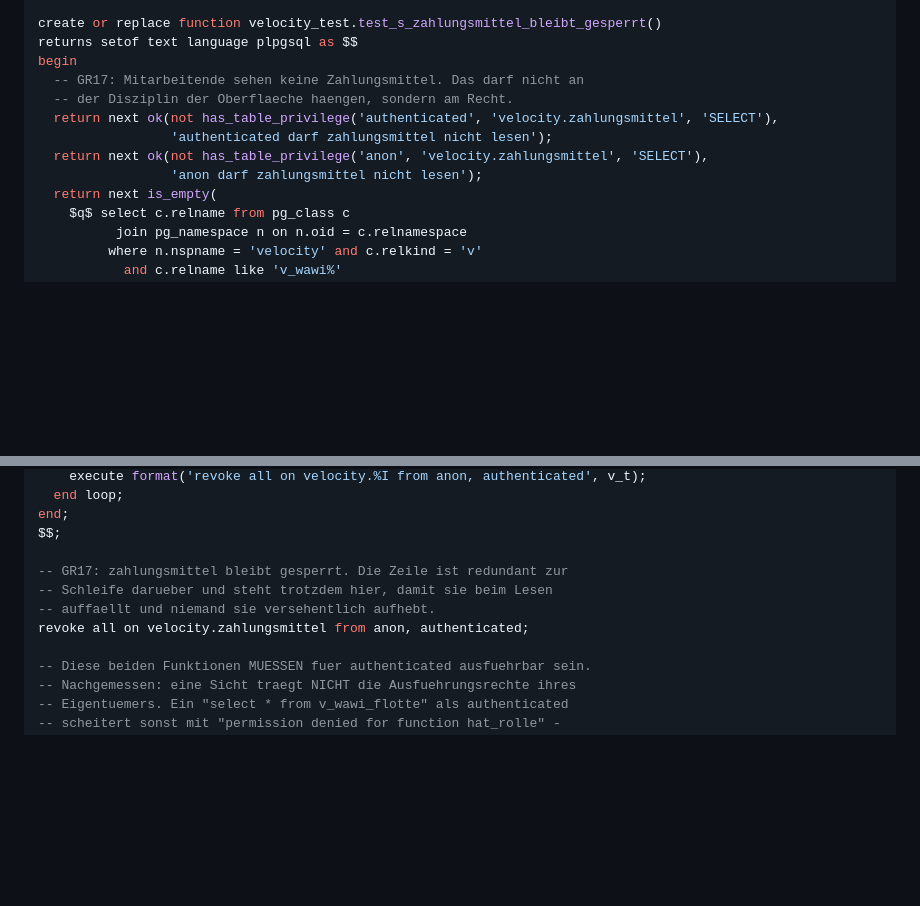
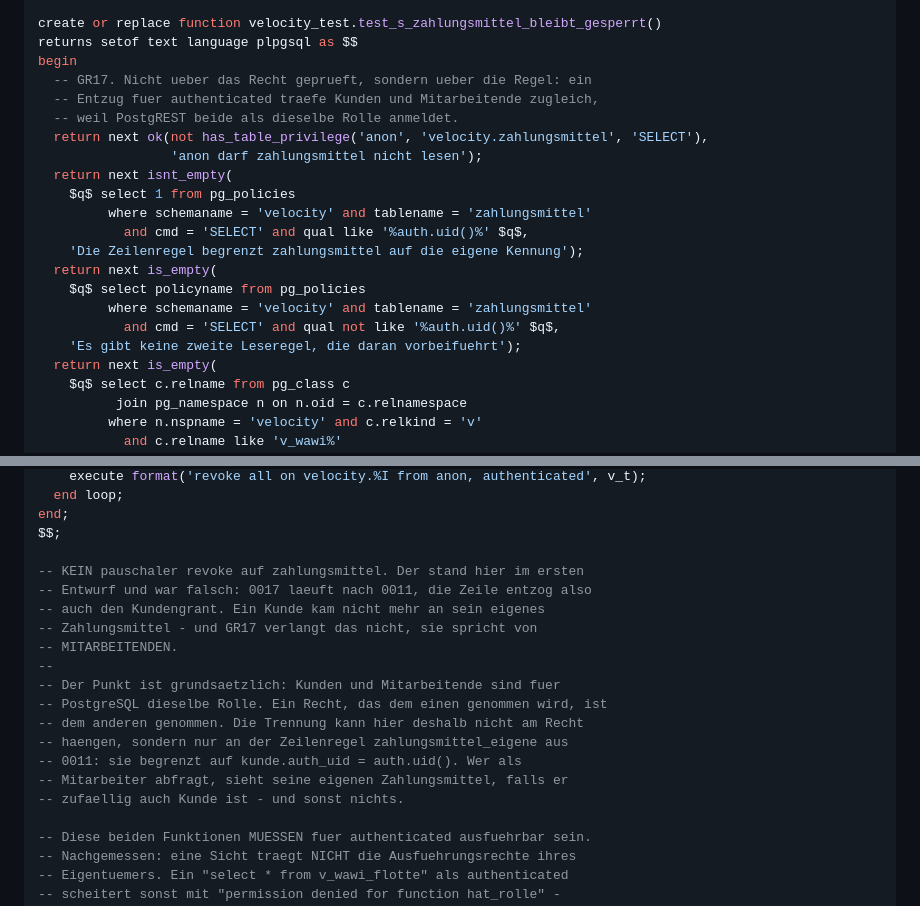
Before and after one commit to swrobuts/velocity-fallstudie, a Markdown page: doku/plans/2026-08-25-velocity-warenwirtschaft-datenbank.md, 2 parts joined by grey strips. Drawn GitHub-style; blank space fills up the shorter version.

Commit message:
fix(spec): GR17 ueber die Zeilenregel statt ueber den Rechteentzug
Die Zusage 'kein SELECT auf zahlungsmittel fuer Mitarbeitende' ist nicht
erreichbar: PostgREST meldet Kunden und Mitarbeitende als dieselbe
Datenbankrolle an. Ein Entzug sperrt beide - beim Bauen ist genau das
passiert, ein Kunde kam nicht mehr an sein eigenes Zahlungsmittel.

Die Trennung haengt deshalb an der Zeilenregel zahlungsmittel_eigene,
die auf kunde.auth_uid = auth.uid() begrenzt. Keine Abschwaechung,
sondern die einzig moegliche Umsetzung - und der Punkt, an dem die
Fallstudie zeigt, dass Zugriffsschutz in einer geteilten Rolle aus
Regeln kommt, nicht aus Rechten.

Co-Authored-By: Claude Opus 5 <noreply@anthropic.com>

```diff
--- a/doku/plans/2026-08-25-velocity-warenwirtschaft-datenbank.md
+++ b/doku/plans/2026-08-25-velocity-warenwirtschaft-datenbank.md
@@ -2161,12 +2161,21 @@ $$;
 create or replace function velocity_test.test_s_zahlungsmittel_bleibt_gesperrt()
 returns setof text language plpgsql as $$
 begin
-  -- GR17: Mitarbeitende sehen keine Zahlungsmittel. Das darf nicht an
-  -- der Disziplin der Oberflaeche haengen, sondern am Recht.
-  return next ok(not has_table_privilege('authenticated', 'velocity.zahlungsmittel', 'SELECT'),
-                 'authenticated darf zahlungsmittel nicht lesen');
+  -- GR17. Nicht ueber das Recht geprueft, sondern ueber die Regel: ein
+  -- Entzug fuer authenticated traefe Kunden und Mitarbeitende zugleich,
+  -- weil PostgREST beide als dieselbe Rolle anmeldet.
   return next ok(not has_table_privilege('anon', 'velocity.zahlungsmittel', 'SELECT'),
                  'anon darf zahlungsmittel nicht lesen');
+  return next isnt_empty(
+    $q$ select 1 from pg_policies
+         where schemaname = 'velocity' and tablename = 'zahlungsmittel'
+           and cmd = 'SELECT' and qual like '%auth.uid()%' $q$,
+    'Die Zeilenregel begrenzt zahlungsmittel auf die eigene Kennung');
+  return next is_empty(
+    $q$ select policyname from pg_policies
+         where schemaname = 'velocity' and tablename = 'zahlungsmittel'
+           and cmd = 'SELECT' and qual not like '%auth.uid()%' $q$,
+    'Es gibt keine zweite Leseregel, die daran vorbeifuehrt');
   return next is_empty(
     $q$ select c.relname from pg_class c
           join pg_namespace n on n.oid = c.relnamespace
@@ -2345,10 +2354,19 @@ begin
 end;
 $$;
 
--- GR17: zahlungsmittel bleibt gesperrt. Die Zeile ist redundant zur
--- Schleife darueber und steht trotzdem hier, damit sie beim Lesen
--- auffaellt und niemand sie versehentlich aufhebt.
-revoke all on velocity.zahlungsmittel from anon, authenticated;
+-- KEIN pauschaler revoke auf zahlungsmittel. Der stand hier im ersten
+-- Entwurf und war falsch: 0017 laeuft nach 0011, die Zeile entzog also
+-- auch den Kundengrant. Ein Kunde kam nicht mehr an sein eigenes
+-- Zahlungsmittel - und GR17 verlangt das nicht, sie spricht von
+-- MITARBEITENDEN.
+--
+-- Der Punkt ist grundsaetzlich: Kunden und Mitarbeitende sind fuer
+-- PostgreSQL dieselbe Rolle. Ein Recht, das dem einen genommen wird, ist
+-- dem anderen genommen. Die Trennung kann hier deshalb nicht am Recht
+-- haengen, sondern nur an der Zeilenregel zahlungsmittel_eigene aus
+-- 0011: sie begrenzt auf kunde.auth_uid = auth.uid(). Wer als
+-- Mitarbeiter abfragt, sieht seine eigenen Zahlungsmittel, falls er
+-- zufaellig auch Kunde ist - und sonst nichts.
 
 -- Diese beiden Funktionen MUESSEN fuer authenticated ausfuehrbar sein.
 -- Nachgemessen: eine Sicht traegt NICHT die Ausfuehrungsrechte ihres
```
Also changed, not shown: doku/specs/2026-08-25-velocity-warenwirtschaft-design.md (+22 -2 lines).
